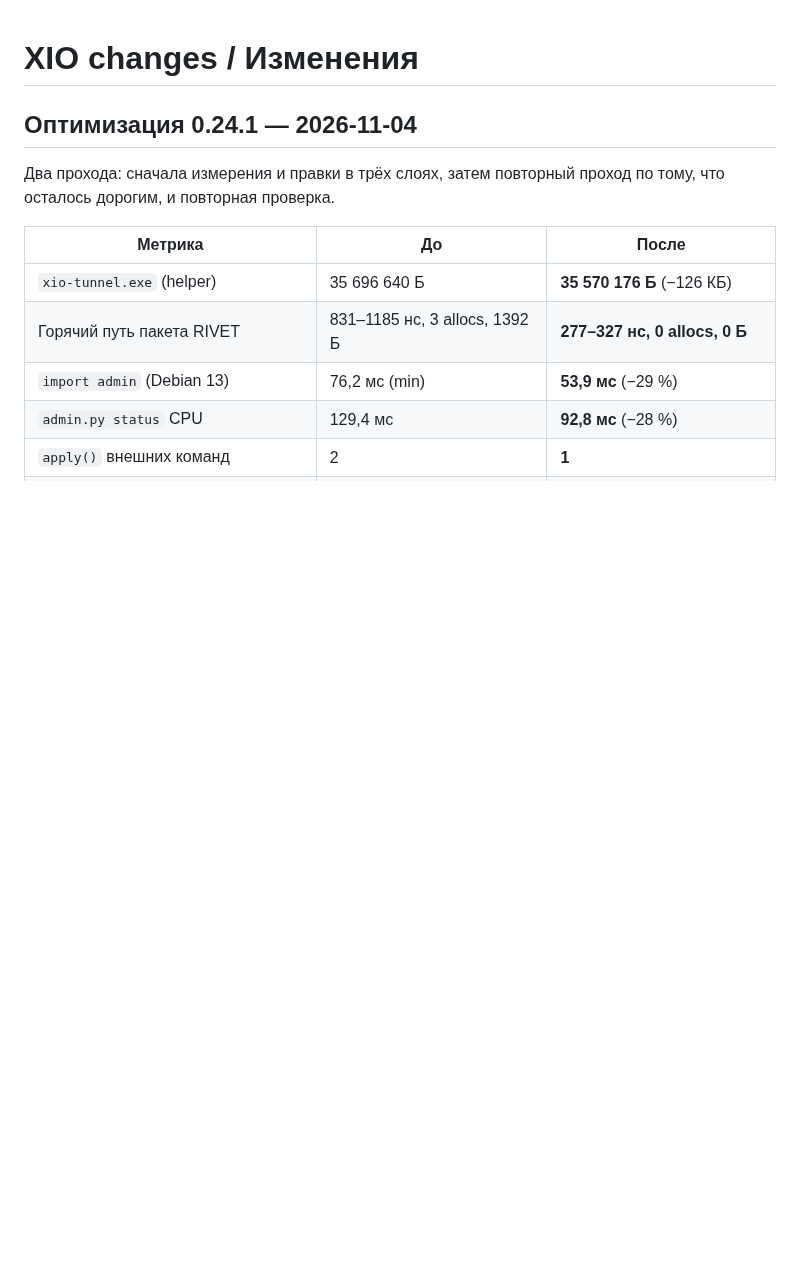
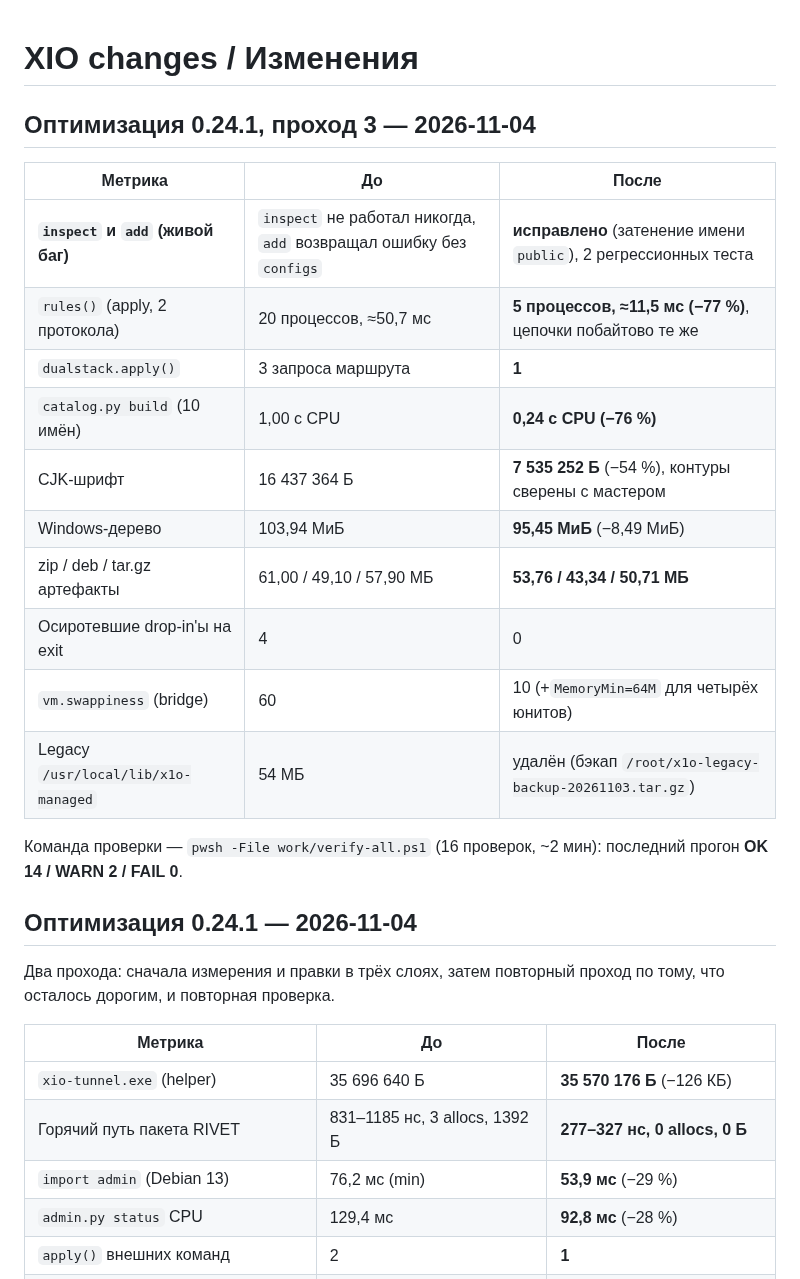
Before and after one commit to rukazax/xio_vpn, a Markdown page: CHANGELOG.md, the part around the change. Rendered like a GitHub page; blank space fills up the shorter version.

```diff
--- a/CHANGELOG.md
+++ b/CHANGELOG.md
@@ -1,4 +1,22 @@
 # XIO changes / Изменения
+## Оптимизация 0.24.1, проход 3 — 2026-11-04
+
+| Метрика | До | После |
+|---|---|---|
+| **`inspect` и `add` (живой баг)** | `inspect` не работал никогда, `add` возвращал ошибку без `configs` | **исправлено** (затенение имени `public`), 2 регрессионных теста |
+| `rules()` (apply, 2 протокола) | 20 процессов, ≈50,7 мс | **5 процессов, ≈11,5 мс (−77 %)**, цепочки побайтово те же |
+| `dualstack.apply()` | 3 запроса маршрута | **1** |
+| `catalog.py build` (10 имён) | 1,00 с CPU | **0,24 с CPU (−76 %)** |
+| CJK-шрифт | 16 437 364 Б | **7 535 252 Б** (−54 %), контуры сверены с мастером |
+| Windows-дерево | 103,94 МиБ | **95,45 МиБ** (−8,49 МиБ) |
+| zip / deb / tar.gz артефакты | 61,00 / 49,10 / 57,90 МБ | **53,76 / 43,34 / 50,71 МБ** |
+| Осиротевшие drop-in'ы на exit | 4 | 0 |
+| `vm.swappiness` (bridge) | 60 | 10 (+`MemoryMin=64M` для четырёх юнитов) |
+| Legacy `/usr/local/lib/x1o-managed` | 54 МБ | удалён (бэкап `/root/x1o-legacy-backup-20261103.tar.gz`) |
+
+Команда проверки — `pwsh -File work/verify-all.ps1` (16 проверок, ~2 мин): последний прогон
+**OK 14 / WARN 2 / FAIL 0**.
+
 ## Оптимизация 0.24.1 — 2026-11-04
 
 Два прохода: сначала измерения и правки в трёх слоях, затем повторный проход по тому, что
```
Also changed, not shown: work/xio-joint-log.md (+30 -0 lines).
